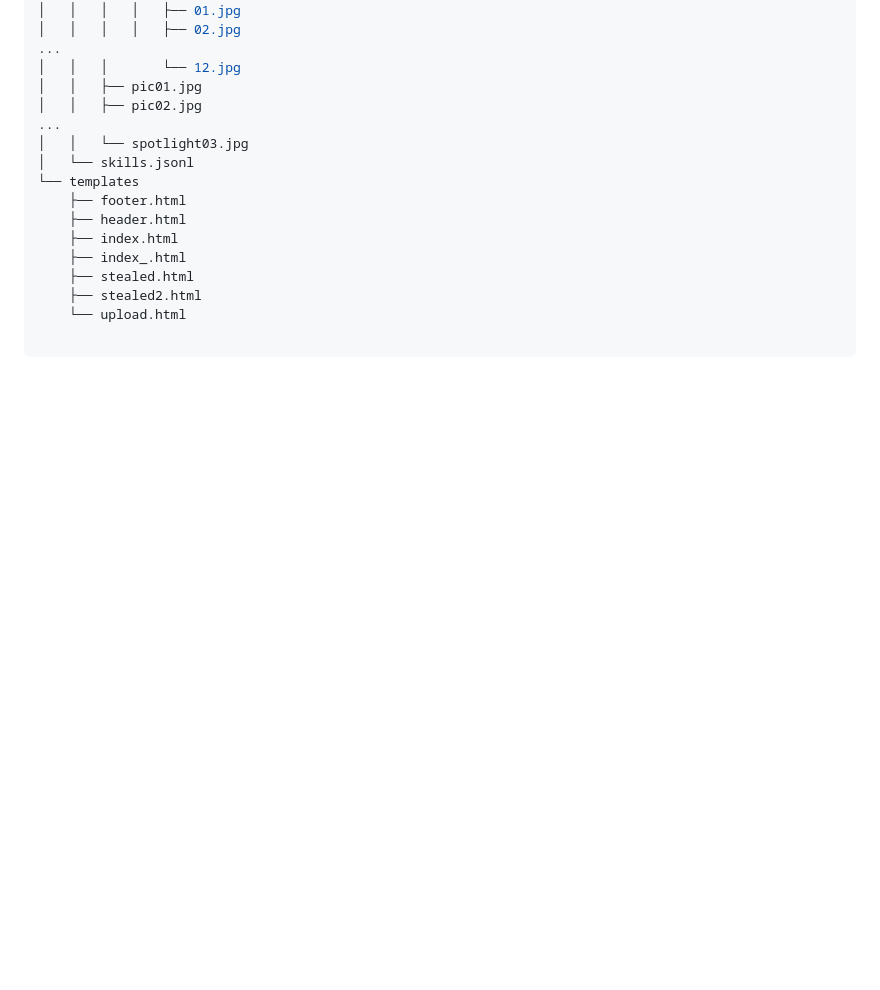
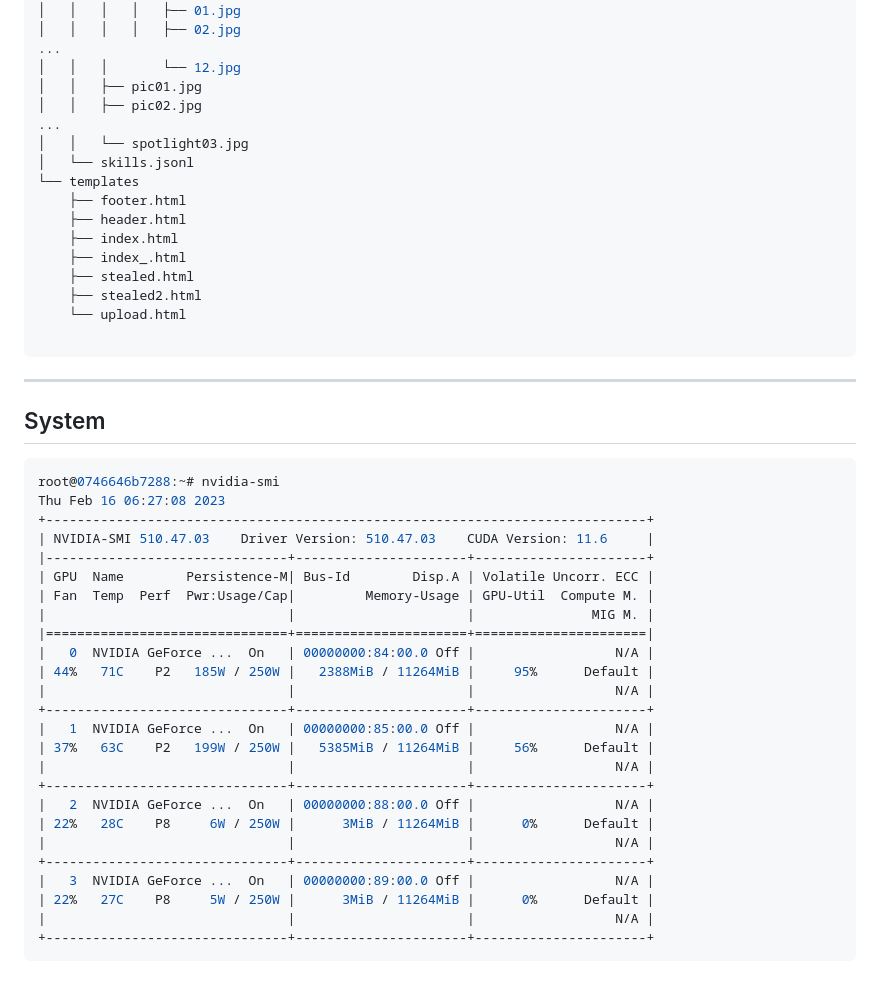
Before and after one commit to AtiChetsurakul/NLP_AppPresentation, a Markdown page: README.md, the part around the change. Rendered like a GitHub page; blank space fills up the shorter version.

````diff
--- a/README.md
+++ b/README.md
@@ -137,3 +137,35 @@
     └── upload.html
 
 ```
+
+
+-----------------------
+## System
+
+```bash
+root@0746646b7288:~# nvidia-smi
+Thu Feb 16 06:27:08 2023
++-----------------------------------------------------------------------------+
+| NVIDIA-SMI 510.47.03    Driver Version: 510.47.03    CUDA Version: 11.6     |
+|-------------------------------+----------------------+----------------------+
+| GPU  Name        Persistence-M| Bus-Id        Disp.A | Volatile Uncorr. ECC |
+| Fan  Temp  Perf  Pwr:Usage/Cap|         Memory-Usage | GPU-Util  Compute M. |
+|                               |                      |               MIG M. |
+|===============================+======================+======================|
+|   0  NVIDIA GeForce ...  On   | 00000000:84:00.0 Off |                  N/A |
+| 44%   71C    P2   185W / 250W |   2388MiB / 11264MiB |     95%      Default |
+|                               |                      |                  N/A |
++-------------------------------+----------------------+----------------------+
+|   1  NVIDIA GeForce ...  On   | 00000000:85:00.0 Off |                  N/A |
+| 37%   63C    P2   199W / 250W |   5385MiB / 11264MiB |     56%      Default |
+|                               |                      |                  N/A |
++-------------------------------+----------------------+----------------------+
+|   2  NVIDIA GeForce ...  On   | 00000000:88:00.0 Off |                  N/A |
+| 22%   28C    P8     6W / 250W |      3MiB / 11264MiB |      0%      Default |
+|                               |                      |                  N/A |
++-------------------------------+----------------------+----------------------+
+|   3  NVIDIA GeForce ...  On   | 00000000:89:00.0 Off |                  N/A |
+| 22%   27C    P8     5W / 250W |      3MiB / 11264MiB |      0%      Default |
+|                               |                      |                  N/A |
++-------------------------------+----------------------+----------------------+
+```
````
